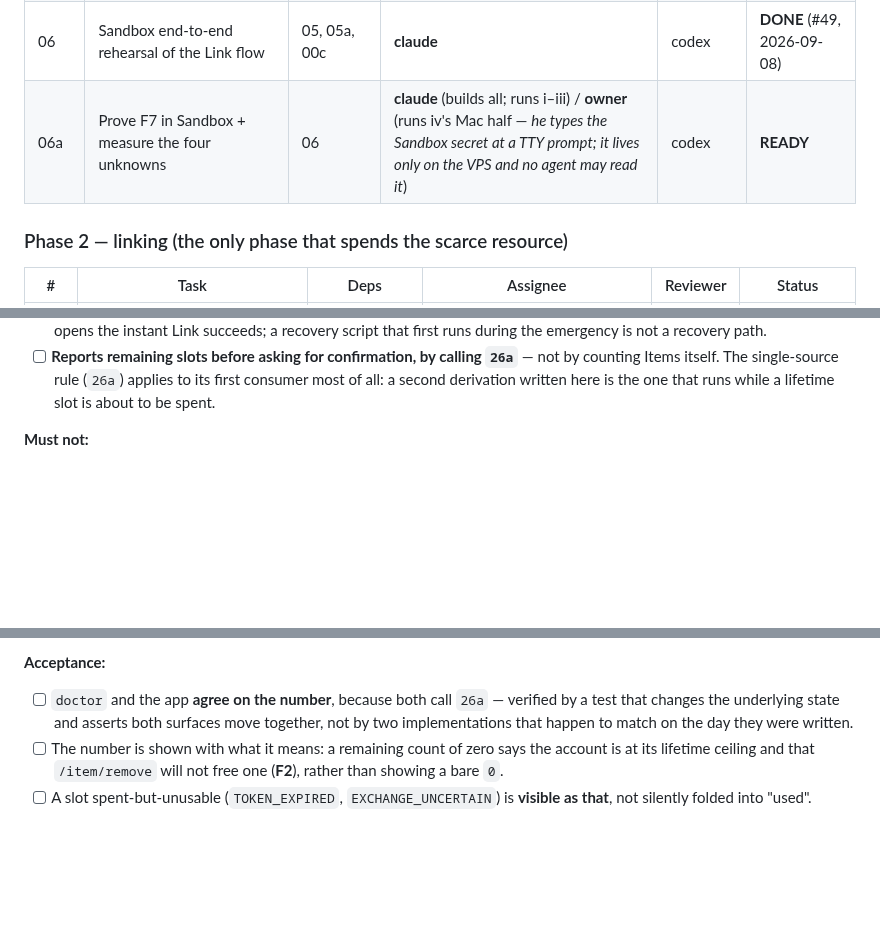
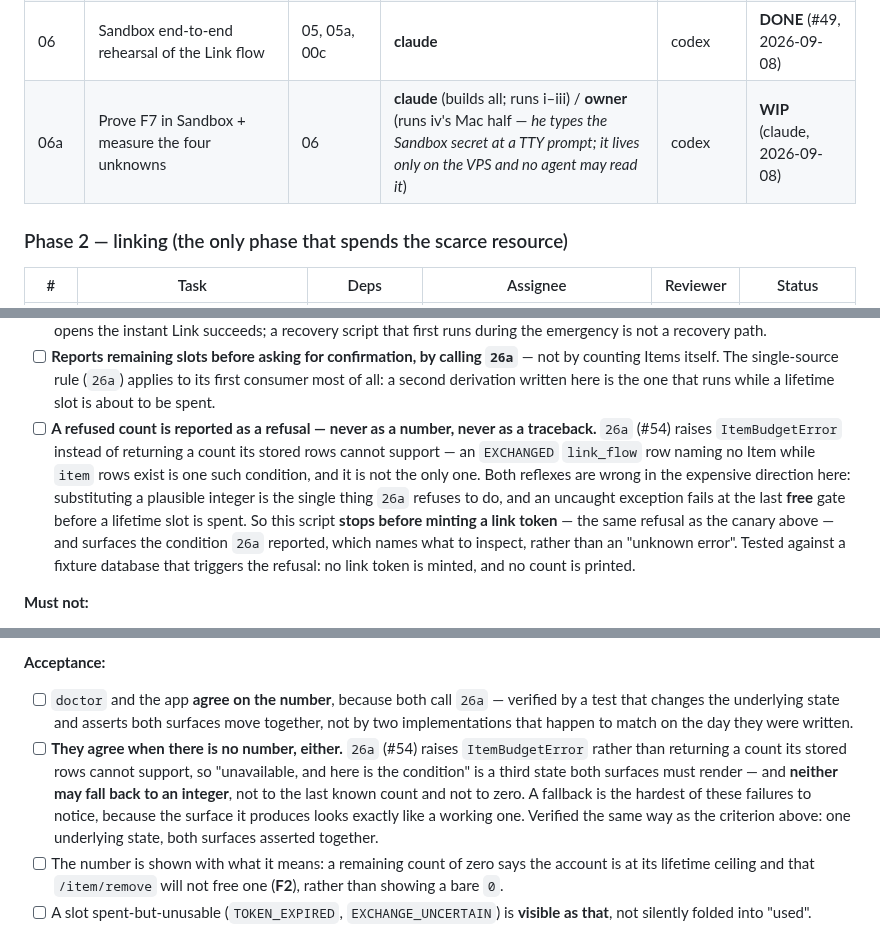
Before and after one commit to orzzzl/networth, a Markdown page: tasks/README.md, 3 parts joined by grey strips. Rendered like a GitHub page; blank space fills up the shorter version.

Commit message:
Board: 08 and 26 must handle a refused Item count; 06a is WIP
26a can raise ItemBudgetError rather than return a count its stored rows
cannot support, and neither consumer row said what happens when there is
no number. As written, a later implementation could crash at the last
free gate before a lifetime Item is spent, or catch and substitute a
plausible integer -- the dishonesty 26a exists to refuse.

- 08: a refused count stops the script before a link token is minted and
  surfaces the reported condition; never a number, never a traceback.
- 26: doctor and the app render unavailability as unavailability, with
  no integer fallback -- not the last known count and not zero.

Also flips 06a to WIP: claude claimed it this session (worktree
~/networth-wt-06a). The row is the only thing a fresh session reads
before deciding what to start, and 05 sitting at READY through two
review rounds is the incident that rule exists for.

Co-Authored-By: Claude <noreply@anthropic.com>

```diff
--- a/tasks/README.md
+++ b/tasks/README.md
@@ -75,7 +75,7 @@ that row. He caught it, not us.)
 | 00a | Generate the constrained backup SSH keypair and archive key; pin its `command=` | 03a | **codex** | claude | **DONE** (#50, 2026-09-07) |
 | 03a-live | `03a`'s acceptance **over the installed restricted key**: negative SSH, battery pull, offline drill, escrow attestation | 03a, 00b, 00b-escrow, 16 | **codex** (the wire, the records, and the LaunchAgent install) / **owner** (§19 step 1c items 3 and 4/4a only — *he attests to an escrow only he can hold, and the offline drill needs the network an agent session runs on*) | claude | BLOCKED (16) |
 | 06 | Sandbox end-to-end rehearsal of the Link flow | 05, 05a, 00c | **claude** | codex | **DONE** (#49, 2026-09-08) |
-| 06a | Prove F7 in Sandbox + measure the four unknowns | 06 | **claude** (builds all; runs i–iii) / **owner** (runs iv's Mac half — *he types the Sandbox secret at a TTY prompt; it lives only on the VPS and no agent may read it*) | codex | **READY** |
+| 06a | Prove F7 in Sandbox + measure the four unknowns | 06 | **claude** (builds all; runs i–iii) / **owner** (runs iv's Mac half — *he types the Sandbox secret at a TTY prompt; it lives only on the VPS and no agent may read it*) | codex | **WIP** (claude, 2026-09-08) |
 
 ### Phase 2 — linking (the only phase that spends the scarce resource)
 
@@ -1563,6 +1563,16 @@ Mac. **Agents never run it.**
       counting Items itself. The single-source rule (`26a`) applies to its first consumer
       most of all: a second derivation written here is the one that runs while a lifetime
       slot is about to be spent.
+- [ ] **A refused count is reported as a refusal — never as a number, never as a
+      traceback.** `26a` (#54) raises `ItemBudgetError` instead of returning a count its
+      stored rows cannot support — an `EXCHANGED` `link_flow` row naming no Item while
+      `item` rows exist is one such condition, and it is not the only one. Both reflexes are
+      wrong in the expensive direction here: substituting a plausible integer is the single
+      thing `26a` refuses to do, and an uncaught exception fails at the last **free** gate
+      before a lifetime slot is spent. So this script **stops before minting a link token**
+      — the same refusal as the canary above — and surfaces the condition `26a` reported,
+      which names what to inspect, rather than an "unknown error". Tested against a fixture
+      database that triggers the refusal: no link token is minted, and no count is printed.
 
 **Must not:**
 
@@ -2061,6 +2071,13 @@ is left is the presentation, and presentation lands with the surfaces that prese
 - [ ] `doctor` and the app **agree on the number**, because both call `26a` — verified by a
       test that changes the underlying state and asserts both surfaces move together, not
       by two implementations that happen to match on the day they were written.
+- [ ] **They agree when there is no number, either.** `26a` (#54) raises `ItemBudgetError`
+      rather than returning a count its stored rows cannot support, so "unavailable, and
+      here is the condition" is a third state both surfaces must render — and **neither may
+      fall back to an integer**, not to the last known count and not to zero. A fallback is
+      the hardest of these failures to notice, because the surface it produces looks exactly
+      like a working one. Verified the same way as the criterion above: one underlying
+      state, both surfaces asserted together.
 - [ ] The number is shown with what it means: a remaining count of zero says the account is
       at its lifetime ceiling and that `/item/remove` will not free one (**F2**), rather
       than showing a bare `0`.
```
